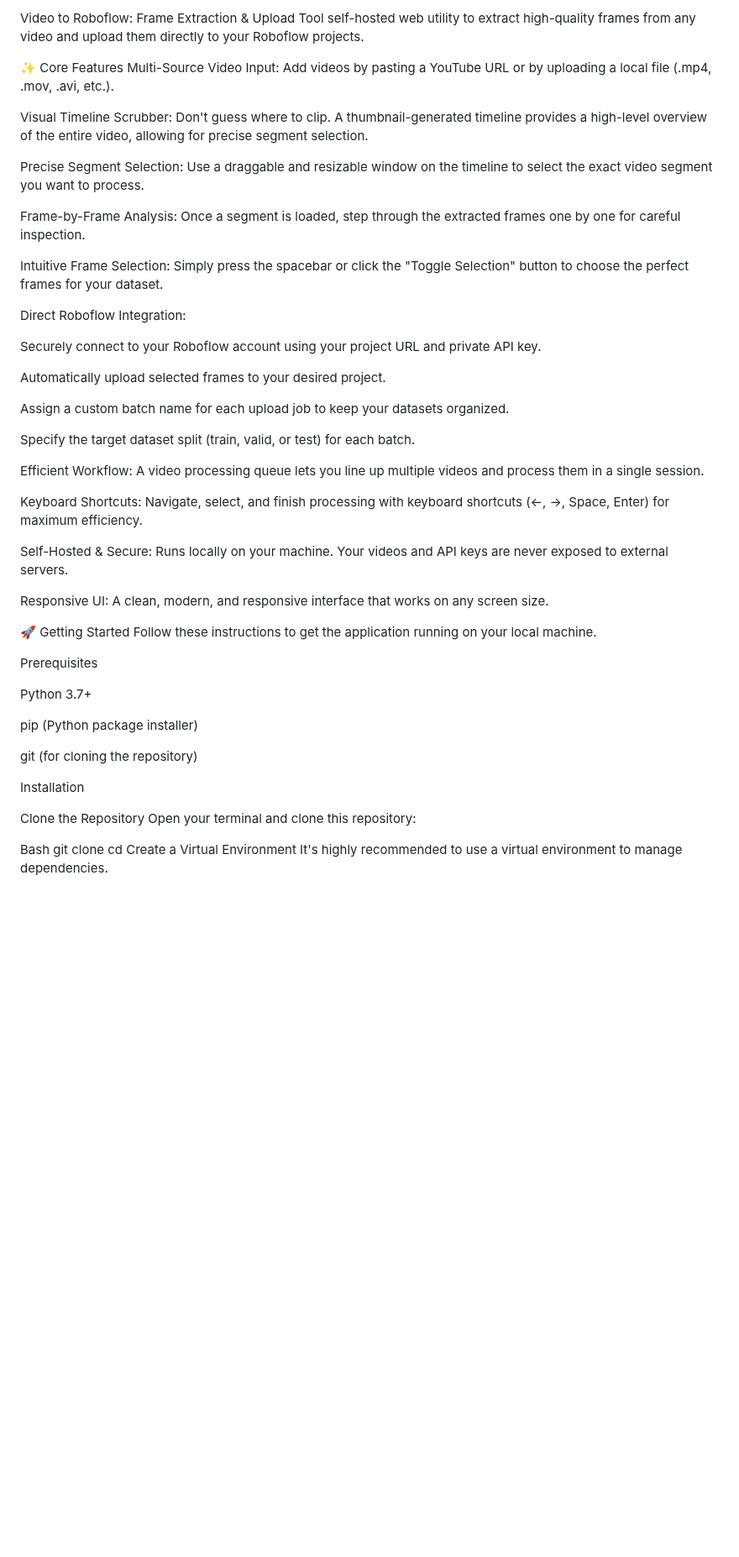
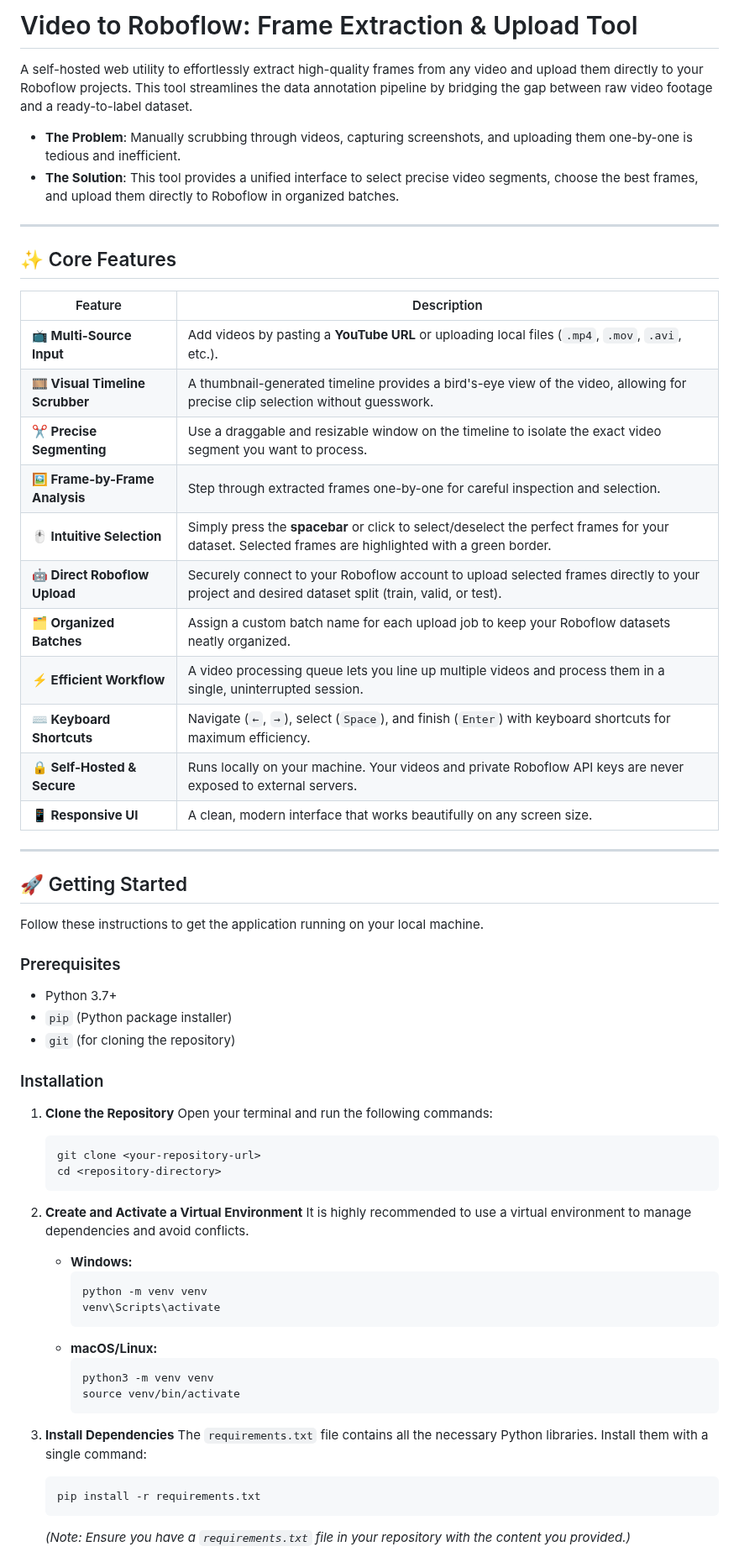
Before and after one commit to jude-mingay-bps/video_keyframe_app, a Markdown page: README.md, the part around one of its changes. Shown at 84% size. Drawn GitHub-style; blank space fills up the shorter version.

````diff
--- a/README.md
+++ b/README.md
@@ -1,54 +1,67 @@
-Video to Roboflow: Frame Extraction & Upload Tool
-self-hosted web utility to  extract high-quality frames from any video and upload them directly to your Roboflow projects.
+# Video to Roboflow: Frame Extraction & Upload Tool
 
-✨ Core Features
-Multi-Source Video Input: Add videos by pasting a YouTube URL or by uploading a local file (.mp4, .mov, .avi, etc.).
+A self-hosted web utility to effortlessly extract high-quality frames from any video and upload them directly to your Roboflow projects. This tool streamlines the data annotation pipeline by bridging the gap between raw video footage and a ready-to-label dataset.
 
-Visual Timeline Scrubber: Don't guess where to clip. A thumbnail-generated timeline provides a high-level overview of the entire video, allowing for precise segment selection.
+* **The Problem**: Manually scrubbing through videos, capturing screenshots, and uploading them one-by-one is tedious and inefficient.
+* **The Solution**: This tool provides a unified interface to select precise video segments, choose the best frames, and upload them directly to Roboflow in organized batches.
 
-Precise Segment Selection: Use a draggable and resizable window on the timeline to select the exact video segment you want to process.
+---
 
-Frame-by-Frame Analysis: Once a segment is loaded, step through the extracted frames one by one for careful inspection.
+## ✨ Core Features
 
-Intuitive Frame Selection: Simply press the spacebar or click the "Toggle Selection" button to choose the perfect frames for your dataset.
+| Feature                    | Description                                                                                                                                              |
+| -------------------------- | -------------------------------------------------------------------------------------------------------------------------------------------------------- |
+| **📺 Multi-Source Input** | Add videos by pasting a **YouTube URL** or uploading local files (`.mp4`, `.mov`, `.avi`, etc.).                                                            |
+| **🎞️ Visual Timeline Scrubber** | A thumbnail-generated timeline provides a bird's-eye view of the video, allowing for precise clip selection without guesswork.                             |
+| **✂️ Precise Segmenting** | Use a draggable and resizable window on the timeline to isolate the exact video segment you want to process.                                            |
+| **🖼️ Frame-by-Frame Analysis** | Step through extracted frames one-by-one for careful inspection and selection.                                                                        |
+| **🖱️ Intuitive Selection** | Simply press the **spacebar** or click to select/deselect the perfect frames for your dataset. Selected frames are highlighted with a green border. |
+| **🤖 Direct Roboflow Upload** | Securely connect to your Roboflow account to upload selected frames directly to your project and desired dataset split (train, valid, or test).      |
+| **🗂️ Organized Batches** | Assign a custom batch name for each upload job to keep your Roboflow datasets neatly organized.                                                          |
+| **⚡ Efficient Workflow** | A video processing queue lets you line up multiple videos and process them in a single, uninterrupted session.                                        |
+| **⌨️ Keyboard Shortcuts** | Navigate (`←`, `→`), select (`Space`), and finish (`Enter`) with keyboard shortcuts for maximum efficiency.                                               |
+| **🔒 Self-Hosted & Secure** | Runs locally on your machine. Your videos and private Roboflow API keys are never exposed to external servers.                                         |
+| **📱 Responsive UI** | A clean, modern interface that works beautifully on any screen size.                                                                                    |
 
-Direct Roboflow Integration:
+---
 
-Securely connect to your Roboflow account using your project URL and private API key.
+## 🚀 Getting Started
 
-Automatically upload selected frames to your desired project.
-
-Assign a custom batch name for each upload job to keep your datasets organized.
-
-Specify the target dataset split (train, valid, or test) for each batch.
-
-Efficient Workflow: A video processing queue lets you line up multiple videos and process them in a single session.
-
-Keyboard Shortcuts: Navigate, select, and finish processing with keyboard shortcuts (←, →, Space, Enter) for maximum efficiency.
-
-Self-Hosted & Secure: Runs locally on your machine. Your videos and API keys are never exposed to external servers.
-
-Responsive UI: A clean, modern, and responsive interface that works on any screen size.
-
-🚀 Getting Started
 Follow these instructions to get the application running on your local machine.
 
-Prerequisites
+### Prerequisites
 
-Python 3.7+
+* Python 3.7+
+* `pip` (Python package installer)
+* `git` (for cloning the repository)
 
-pip (Python package installer)
+### Installation
 
-git (for cloning the repository)
+1.  **Clone the Repository**
+    Open your terminal and run the following commands:
+    ```bash
+    git clone <your-repository-url>
+    cd <repository-directory>
+    ```
 
-Installation
+2.  **Create and Activate a Virtual Environment**
+    It is highly recommended to use a virtual environment to manage dependencies and avoid conflicts.
 
-Clone the Repository
-Open your terminal and clone this repository:
+    * **Windows:**
+        ```bash
+        python -m venv venv
+        venv\Scripts\activate
+        ```
+    * **macOS/Linux:**
+        ```bash
+        python3 -m venv venv
+        source venv/bin/activate
+        ```
 
-Bash
-git clone <your-repository-url>
-cd <repository-directory>
-Create a Virtual Environment
-It's highly recommended to use a virtual environment to manage dependencies.
+3.  **Install Dependencies**
+    The `requirements.txt` file contains all the necessary Python libraries. Install them with a single command:
+    ```bash
+    pip install -r requirements.txt
+    ```
+    *(Note: Ensure you have a `requirements.txt` file in your repository with the content you provided.)*
 
````
Also changed, not shown: other parts of README.md (+48 -84 lines).
